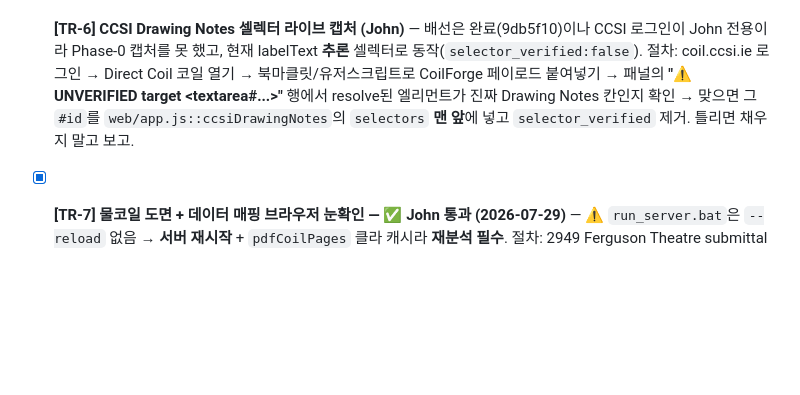
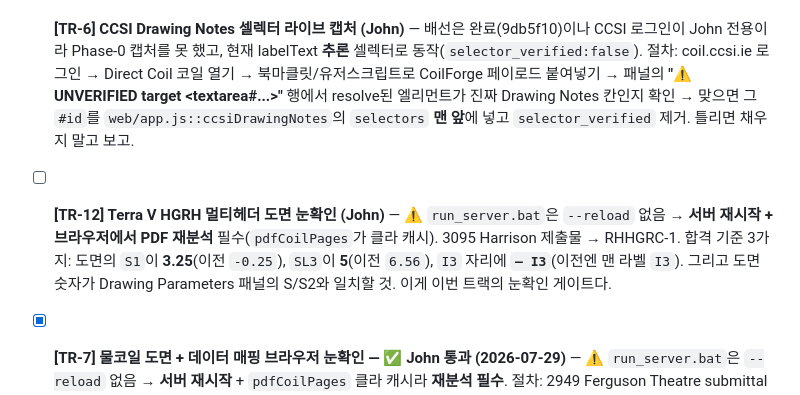
Before and after one commit to BohyungKim/CoilForge, a Markdown page: .claude/roadmap.md, the part around one of its changes. GitHub-like rendering; blank space fills up the shorter version.

```diff
--- a/.claude/roadmap.md
+++ b/.claude/roadmap.md
@@ -1055,6 +1095,11 @@
   <textarea#...>"** 행에서 resolve된 엘리먼트가 진짜 Drawing Notes 칸인지 확인 → 맞으면 그 `#id`를
   `web/app.js::ccsiDrawingNotes`의 `selectors` **맨 앞**에 넣고 `selector_verified` 제거. 틀리면 채우지 말고 보고.
 
+- [ ] **[TR-12] Terra V HGRH 멀티헤더 도면 눈확인 (John)** — ⚠️ `run_server.bat`은 `--reload` 없음 →
+  **서버 재시작 + 브라우저에서 PDF 재분석** 필수(`pdfCoilPages`가 클라 캐시). 3095 Harrison 제출물 →
+  RHHGRC-1. 합격 기준 3가지: 도면의 `S1`이 **3.25**(이전 `-0.25`), `SL3`이 **5**(이전 `6.56`),
+  `I3` 자리에 **`— I3`**(이전엔 맨 라벨 `I3`). 그리고 도면 숫자가 Drawing Parameters 패널의 S/S2와 일치할 것.
+  이게 이번 트랙의 눈확인 게이트다.
 - [x] **[TR-7] 물코일 도면 + 데이터 매핑 브라우저 눈확인 — ✅ John 통과 (2026-07-29)** — ⚠️ `run_server.bat`은 `--reload` 없음 →
   **서버 재시작** + `pdfCoilPages` 클라 캐시라 **재분석 필수**. 절차: 2949 Ferguson Theatre submittal 드래그→분석
   → HHWC-1 선택. 확인: **①도면이 나옴**(`coilmaster_hwc_lh`, 종전 공란) **②`R`이 빨간 blocked가 아니라 `S`와
```
Also changed, not shown: other parts of .claude/roadmap.md (+41 -1 lines).
